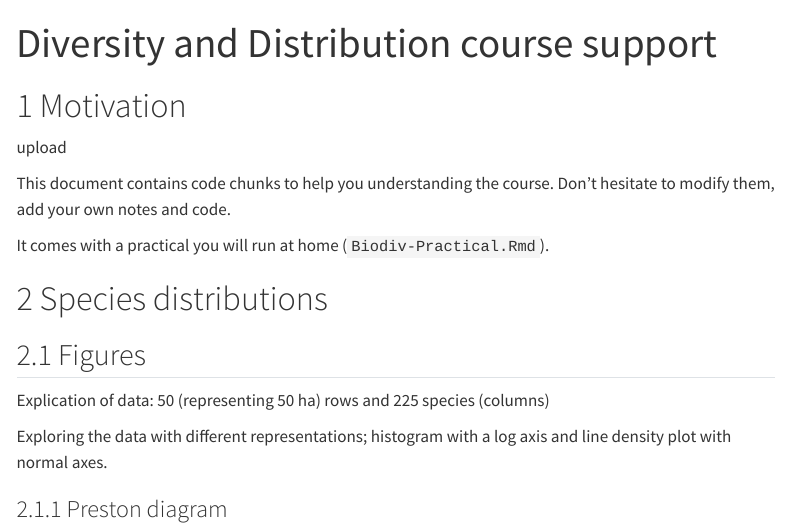
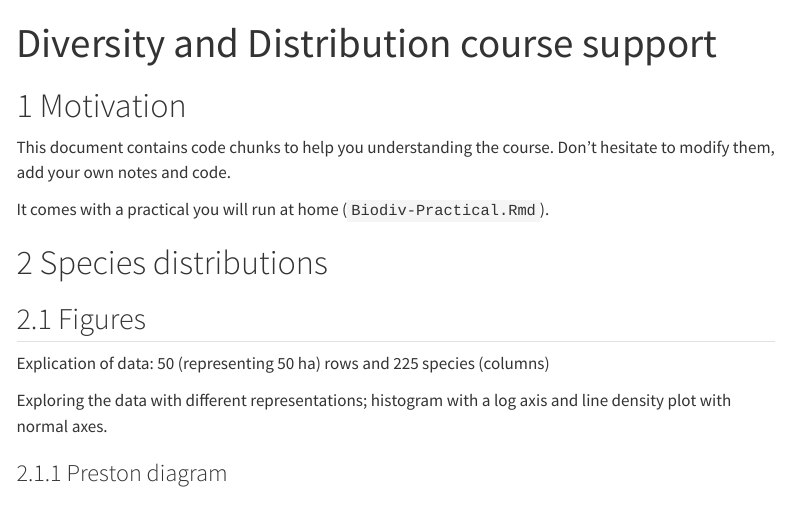
Before and after one commit to dorapapp-gif/Biodiversity-studies, a Quarto document (index.qmd): the page in a window 1100 px wide, from its top. Rendered offline with R 4.5, knitr and Pandoc in place of Quarto, with nearby package versions; some code elsewhere in the file could not run offline; a font, style sheet, LaTeX package, included part or bibliography that could not be used is replaced or left out; menus at the side of the page are left out; long lines of code are wrapped.

Commit message:
rendering test

````diff
--- a/index.qmd
+++ b/index.qmd
@@ -58,8 +58,6 @@ knitr::knit_hooks$set(
 ```
 
 # Motivation
-
-upload
 
 This document contains code chunks to help you understanding the course.
 Don't hesitate to modify them, add your own notes and code.
````
